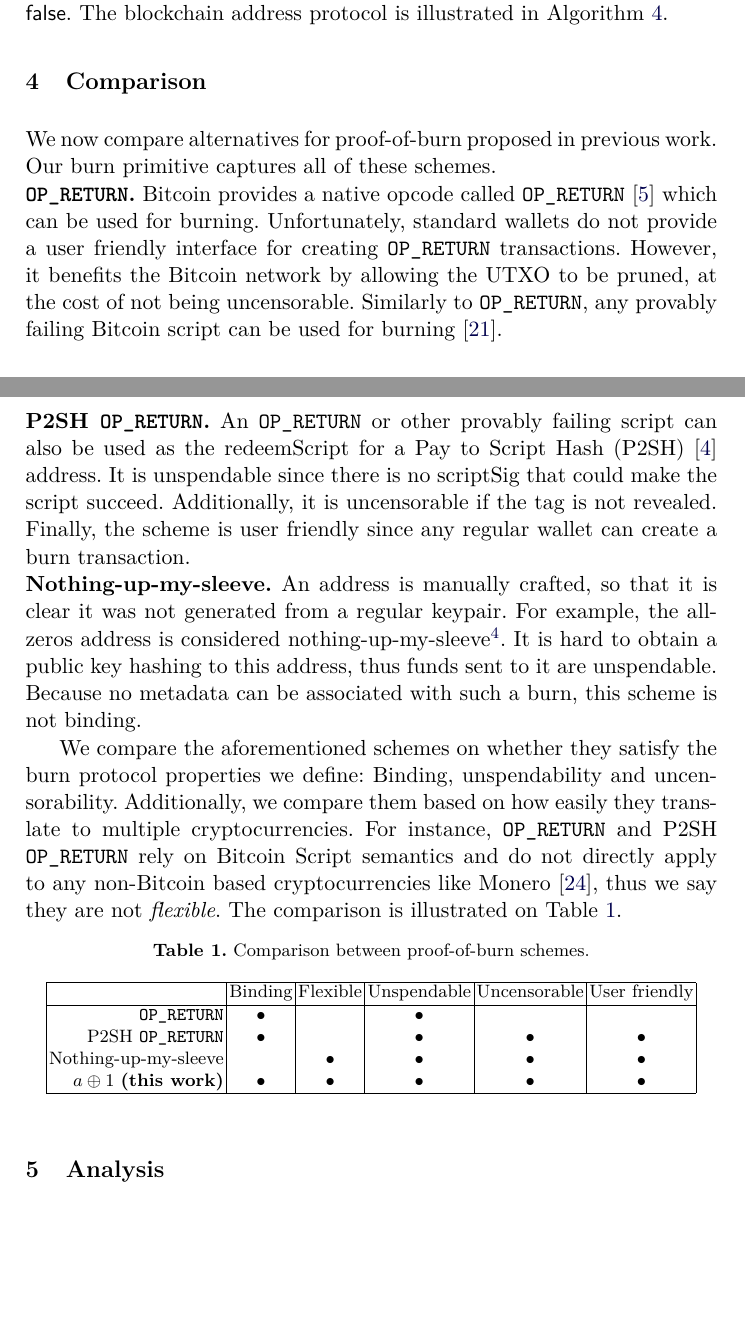
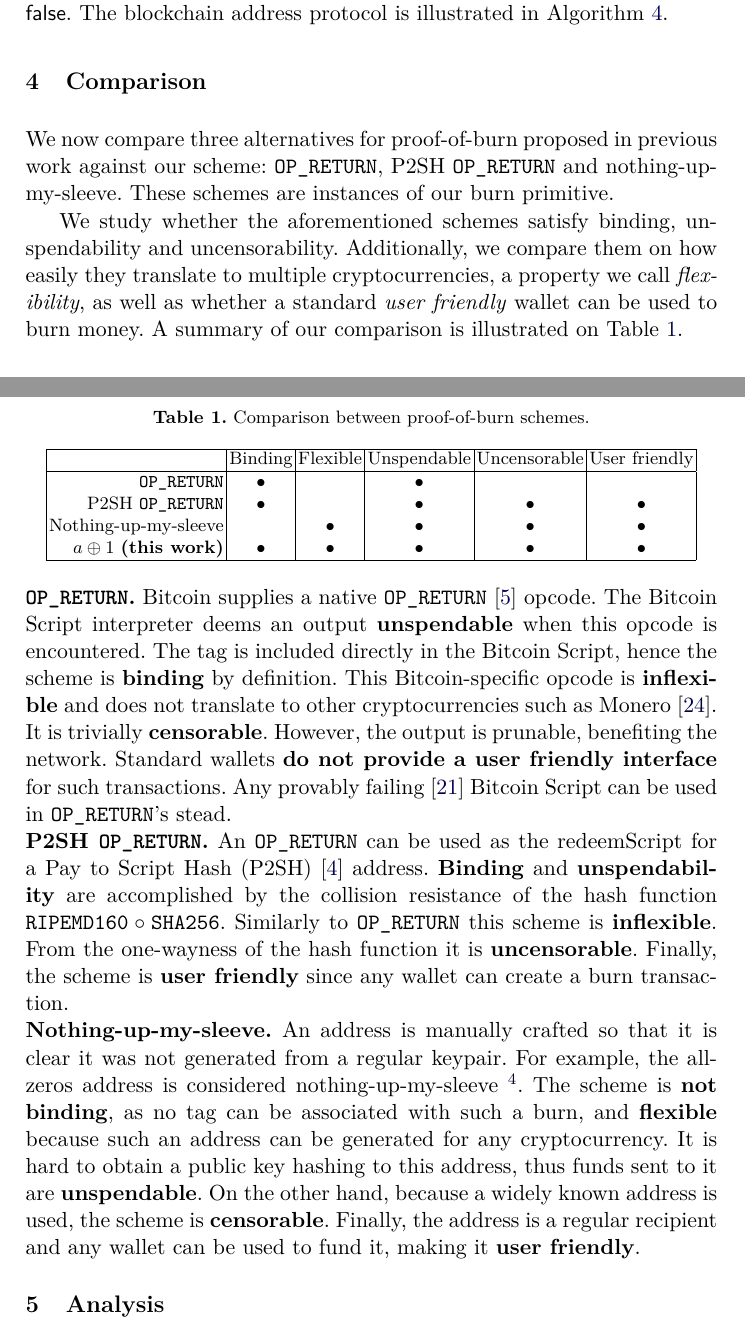
Before and after one commit to decrypto-org/burn-paper, a LaTeX paper (burn.tex, which reads comparison.tex): two parts of pages 7 and 8 of 30, joined at a grey line, cut so that both start at the same text, the shorter picture padded with empty space. Compiled offline with pdfLaTeX.

Commit message:
comparison: rewrite

```diff
--- a/comparison.tex
+++ b/comparison.tex
@@ -1,30 +1,11 @@
 \section{Comparison}
-
-We now compare alternatives for proof-of-burn proposed in previous work. Our burn primitive captures all of these schemes.
-
 \newcommand{\opreturn}{\texttt{OP\_RETURN}}
 
-\noindent
-\textbf{$\opreturn$.}
-Bitcoin provides a native opcode called  $\opreturn$~\cite{bartoletti2017analysis} which can be used for burning.
-Unfortunately,
-standard wallets do not provide a user friendly interface for creating $\opreturn$ transactions.
-However, it benefits the Bitcoin network by allowing the UTXO to be pruned, at
-the cost of not being uncensorable.
-Similarly to $\opreturn$, any provably failing Bitcoin script can be used for
-burning~\cite{stewart}.
+We now compare three alternatives for proof-of-burn proposed in previous work against our scheme: $\opreturn$, P2SH $\opreturn$ and nothing-up-my-sleeve. These schemes are instances of our burn primitive.
 
-\noindent
-\textbf{P2SH $\opreturn$.}
-An $\opreturn$ or other provably failing script can also be used as the redeemScript for a Pay to Script Hash (P2SH)~\cite{p2sh} address. It is unspendable since there is no scriptSig that could make the script succeed. Additionally, it is uncensorable if the tag is not revealed. Finally, the scheme is user friendly since any regular wallet can create a burn transaction.
+We study whether the aforementioned schemes satisfy binding, unspendability and uncensorability. Additionally, we compare them on how easily they translate to multiple cryptocurrencies, a property we call \emph{flexibility}, as well as whether a standard \emph{user friendly} wallet can be used to burn money. A summary of our comparison is illustrated on Table~\ref{table:comparison}.
 
-\noindent
-\textbf{Nothing-up-my-sleeve.}
-An address is manually crafted, so that it is clear it was not generated from a regular keypair. For example, the all-zeros address is considered nothing-up-my-sleeve\footnote{The Bitcoin address \texttt{1111111111111111111114oLvT2} encodes the all-zeros string and has received more than $50{,}000$ transactions dating back to Aug 2010.}. It is hard to obtain a public key hashing to this address, thus funds sent to it are unspendable. Because no metadata can be associated with such a burn, this scheme is not binding.
-
-We compare the aforementioned schemes on whether they satisfy the burn protocol properties we define: Binding, unspendability and uncensorability. Additionally, we compare them based on how easily they translate to multiple cryptocurrencies. For instance, $\opreturn$ and P2SH $\opreturn$ rely on Bitcoin Script semantics and do not directly apply to any non-Bitcoin based cryptocurrencies like Monero~\cite{van2013cryptonote}, thus we say they are not \emph{flexible}. The comparison is illustrated on Table~\ref{table:comparison}.
-
-\begin{table}[h!]
+\begin{table}
     \newcommand{\y}{$\bullet$}
     \newcommand{\n}{}
     \centering
@@ -41,3 +22,32 @@ We compare the aforementioned schemes on whether they satisfy the burn protocol
      \hline
     \end{tabular}
 \end{table}
+
+\noindent
+\textbf{$\opreturn$.}
+Bitcoin supplies a native $\opreturn$~\cite{bartoletti2017analysis} opcode.
+The Bitcoin Script interpreter deems an output \textbf{unspendable} when this opcode is encountered.
+The tag is included directly in the Bitcoin Script, hence the scheme is \textbf{binding} by definition.
+This Bitcoin-specific opcode is \textbf{inflexible} and does not translate to other cryptocurrencies such as Monero~\cite{van2013cryptonote}.
+It is trivially \textbf{censorable}.
+However, the output is prunable, benefiting the network.
+Standard wallets \textbf{do not provide a user friendly interface} for such transactions.
+Any provably failing~\cite{stewart} Bitcoin Script can be used in $\opreturn$'s stead.
+
+\noindent
+\textbf{P2SH $\opreturn$.}
+An $\opreturn$ can be used as the redeemScript for a Pay to Script Hash (P2SH)~\cite{p2sh} address.
+\textbf{Binding} and \textbf{unspendability} are accomplished by the collision resistance of the hash function $\texttt{RIPEMD160} \circ \texttt{SHA256}$.
+Similarly to $\opreturn$ this scheme is \textbf{inflexible}.
+From the one-wayness of the hash function it is \textbf{uncensorable}.
+Finally, the scheme is \textbf{user friendly} since any wallet can create a burn transaction.
+
+\noindent
+\textbf{Nothing-up-my-sleeve.}
+An address is manually crafted so that it is clear it was not generated from a regular keypair.
+For example, the all-zeros address is considered nothing-up-my-sleeve
+\footnote{The Bitcoin address \texttt{1111111111111111111114oLvT2} encodes the all-zeros string and has received more than $50{,}000$ transactions dating back to Aug 2010.}.
+The scheme is \textbf{not binding}, as no tag can be associated with such a burn, and \textbf{flexible} because such an address can be generated for any cryptocurrency.
+It is hard to obtain a public key hashing to this address, thus funds sent to it are \textbf{unspendable}.
+On the other hand, because a widely known address is used, the scheme is \textbf{censorable}.
+Finally, the address is a regular recipient and any wallet can be used to fund it, making it \textbf{user friendly}.
```
